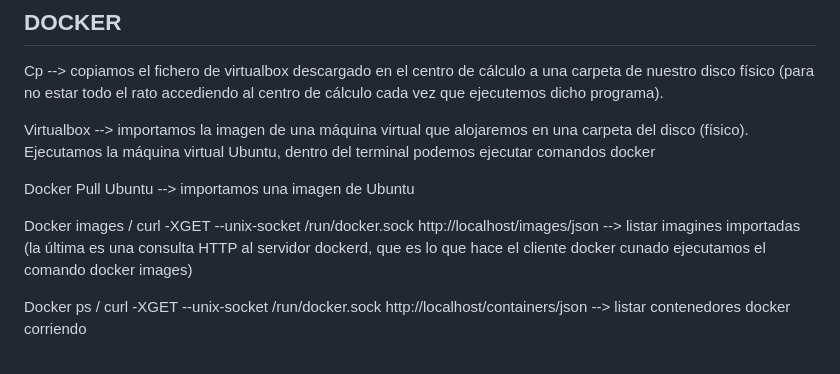
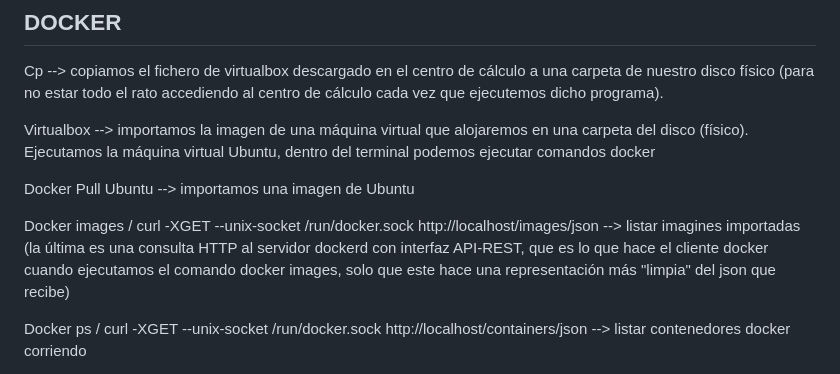
Before and after one commit to CH4RLY150/Practica2, a Markdown page: README.md, the part around the change. GitHub-like rendering.

```diff
--- a/README.md
+++ b/README.md
@@ -70,7 +70,7 @@ Virtualbox --> importamos la imagen de una máquina virtual que alojaremos en un
 
 Docker Pull Ubuntu --> importamos una imagen de Ubuntu
 
-Docker images / curl -XGET --unix-socket /run/docker.sock http://localhost/images/json --> listar imagines importadas (la última es una consulta HTTP al servidor dockerd, que es lo que hace el cliente docker cunado ejecutamos el comando docker images)
+Docker images / curl -XGET --unix-socket /run/docker.sock http://localhost/images/json --> listar imagines importadas (la última es una consulta HTTP al servidor dockerd con interfaz API-REST, que es lo que hace el cliente docker cuando ejecutamos el comando docker images, solo que este hace una representación más "limpia" del json que recibe)
 
 Docker ps / curl -XGET --unix-socket /run/docker.sock http://localhost/containers/json --> listar contenedores docker corriendo
 
```
